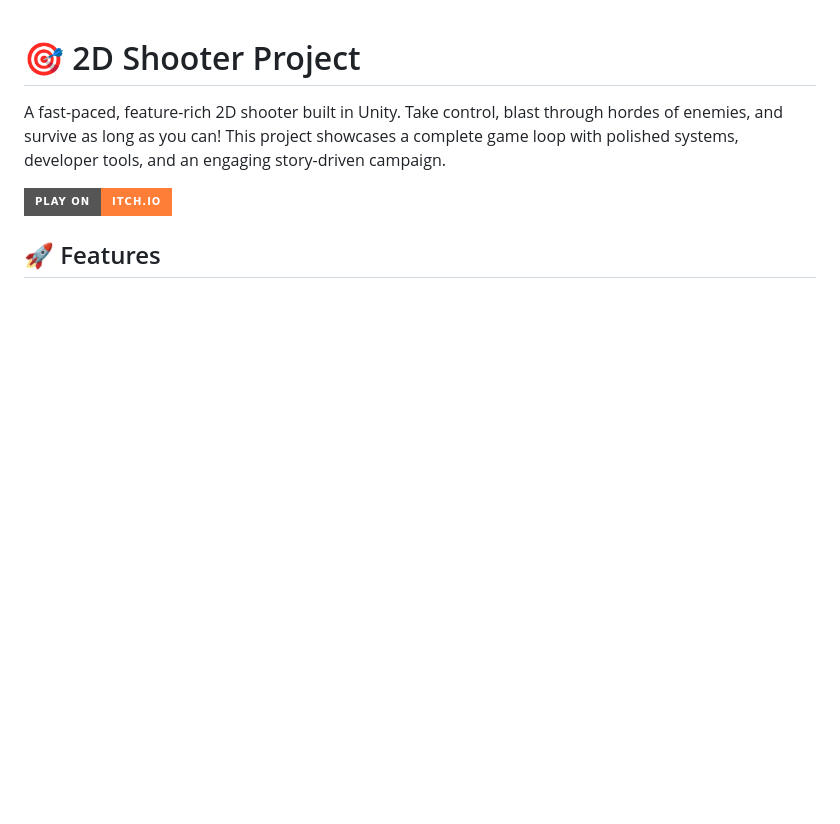
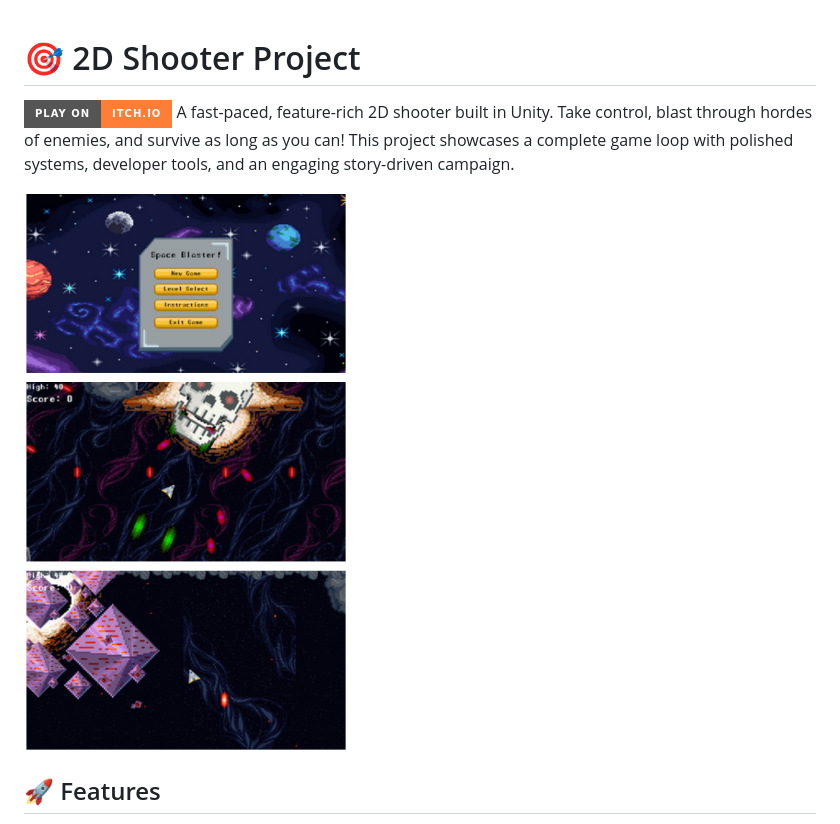
Before and after one commit to humansoul-ui/2D-Shooter, a Markdown page: README.md, the part around the change. GitHub-like rendering; badges without logos; blank space fills up the shorter version.

Commit message:
Update README with itch.io badge and project image
Added a badge link to play the game on itch.io and included an image.

```diff
--- a/README.md
+++ b/README.md
@@ -1,9 +1,9 @@
 # 🎯 2D Shooter Project
-
+[![Play on itch.io](https://img.shields.io/badge/Play%20On-itch.io-orange?style=for-the-badge&logo=itch.io)](https://humanhafezi.itch.io/2d-shooter)
 A fast-paced, feature-rich 2D shooter built in Unity. Take control, blast through hordes of enemies, and survive as long as you can! This project showcases a complete game loop with polished systems, developer tools, and an engaging story-driven campaign.
 
-[![Play on itch.io](https://img.shields.io/badge/Play%20On-itch.io-orange?style=for-the-badge&logo=itch.io)](https://humanhafezi.itch.io/2d-shooter)
 
+![image alt](https://github.com/humansoul-ui/2D-Shooter/blob/main/image.png)
 ## 🚀 Features
 
 - **Engaging Story Campaign:** Four unique levels tied together with an immersive narrative
```
